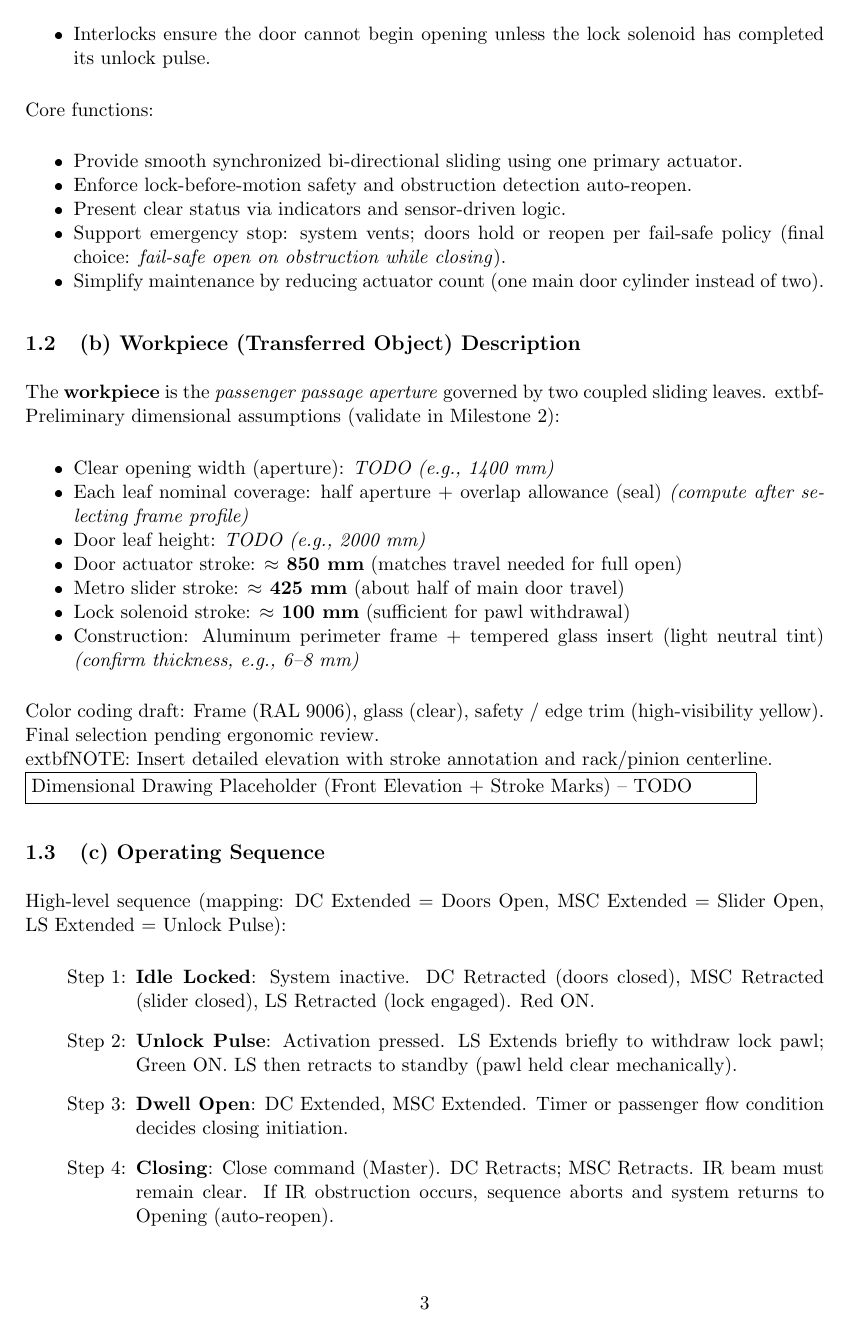
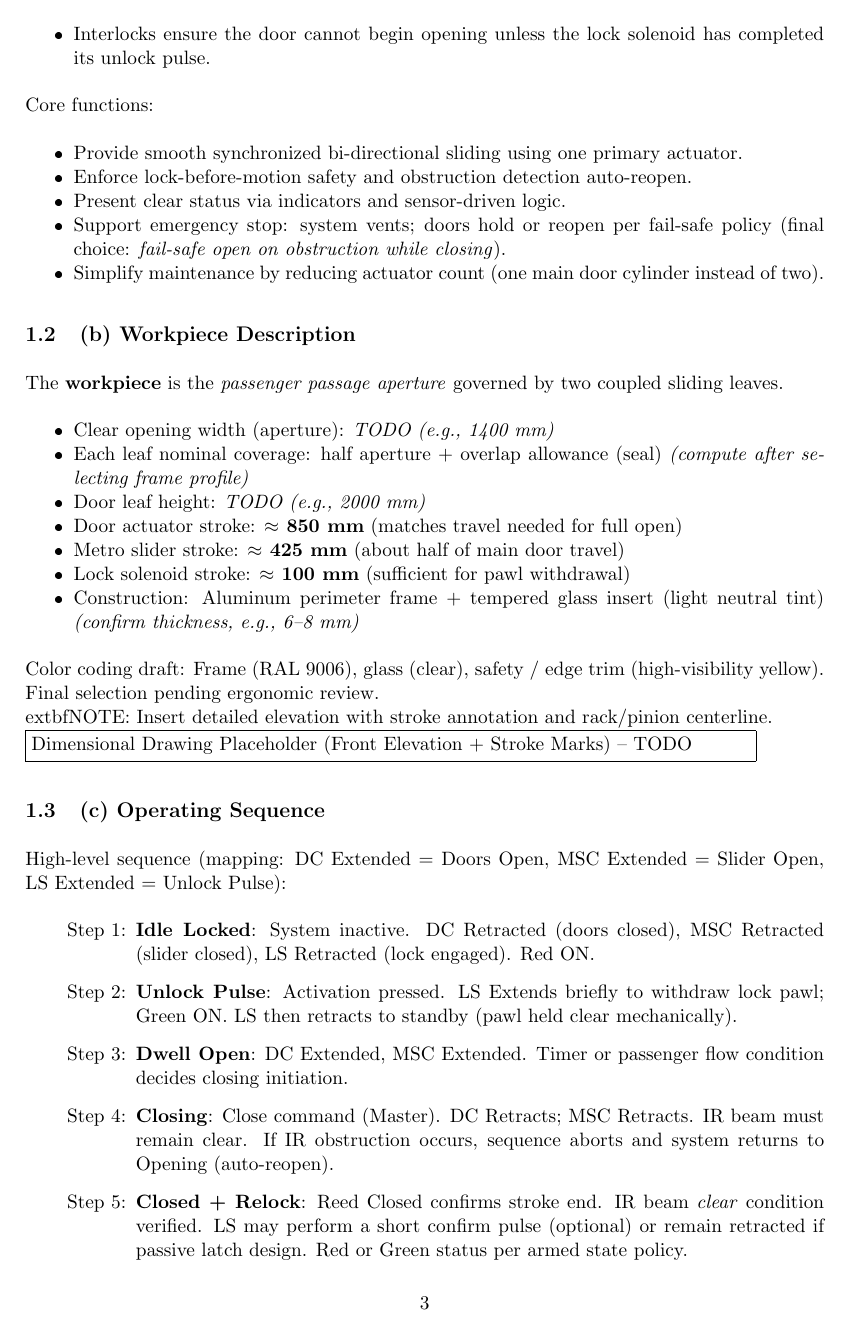
Before and after one commit to Mohammed-Azab/metro_doors_3d, a LaTeX document (LaTex_files/root.tex): page 3 of 11. The pictures show the PDF file LaTex_files/root.pdf that the author committed with the source.

Commit message:
Refine LaTeX report formatting and update section titles for clarity in Metro Sliding Doors project

```diff
--- a/LaTex_files/root.tex
+++ b/LaTex_files/root.tex
@@ -69,7 +69,7 @@ The \textbf{Metro Sliding Doors} system provides controlled passenger access bet
 	\item \textbf{Lock Linear Solenoid (LS)}: a compact linear actuator (approx. 100 mm stroke) providing mechanical locking. Sequence: it actuates (extends) briefly to disengage the lock prior to door motion, then returns (retracts) to a neutral standby while the door completes travel; re-engagement occurs after verified closure.
 	\item \textbf{Metro Slider Cylinder (MSC)}: an auxiliary medium-stroke cylinder (approx. 425 mm stroke) that deploys a secondary sliding element/cover concurrently with door opening and retracts during door closing. \textit{Extended = Slider Open}, \textit{Retracted = Slider Closed}.
 \end{enumerate}
-	extbf{Sensors and Safety Logic:}
+	\textbf{Sensors and Safety Logic:}
 \begin{itemize}[noitemsep]
 	\item \textbf{Reed switches} on the door actuator confirm fully open and fully closed positions (end-of-stroke). Optional mid-travel can be added later.
 	\item \textbf{IR Beam (Door-to-Door)}: verifies unobstructed closure. If the beam is broken during a closing sequence, the system immediately commands a reopen (DC extend, MSC extend) while keeping the lock solenoid disengaged to avoid pinch hazards.
@@ -85,9 +85,8 @@ Core functions:
 	\item Simplify maintenance by reducing actuator count (one main door cylinder instead of two).
 \end{itemize}
 
-\subsection{(b) Workpiece (Transferred Object) Description}
+\subsection{(b) Workpiece Description}
 The \textbf{workpiece} is the \emph{passenger passage aperture} governed by two coupled sliding leaves.
-	extbf{Preliminary dimensional assumptions (validate in Milestone 2):}
 \begin{itemize}[noitemsep]
 	\item Clear opening width (aperture): \textit{TODO (e.g., 1400 mm)}
 	\item Each leaf nominal coverage: half aperture + overlap allowance (seal) \textit{(compute after selecting frame profile)}
@@ -138,12 +137,12 @@ Beyond base actuators, system integrates: \newline
 	\item Lock solenoid end-of-stroke confirmation (optional micro-switch).
 	\item Panel pushbuttons: Open (Master/Slave), Close (Master), Activate, Emergency Stop.
 	\item Indicator lights: Green (Ready/Active), Red (Locked/Inactive).\end{itemize}
-	extbf{Mechanical Guidance:}
+	\textbf{Mechanical Guidance:}
 \begin{itemize}[noitemsep]
 	\item Linear rails or roller track assemblies for door leaves.
 	\item Linkage brackets coupling cylinder rod to carriage.
 	\item Locking pawl and strike plate assembly.\end{itemize}
-	extbf{Safety / Enclosure:}
+	\textbf{Safety / Enclosure:}
 \begin{itemize}[noitemsep]
 	\item Protective upper compartment housing cylinders and valves.
 	\item Panel enclosure (added in Milestone 2) reserved space in frame design.\end{itemize}
```
Also changed, not shown: LaTex_files/root.pdf, LaTex_files/root.tex (10 more changed lines), 3 other files.
